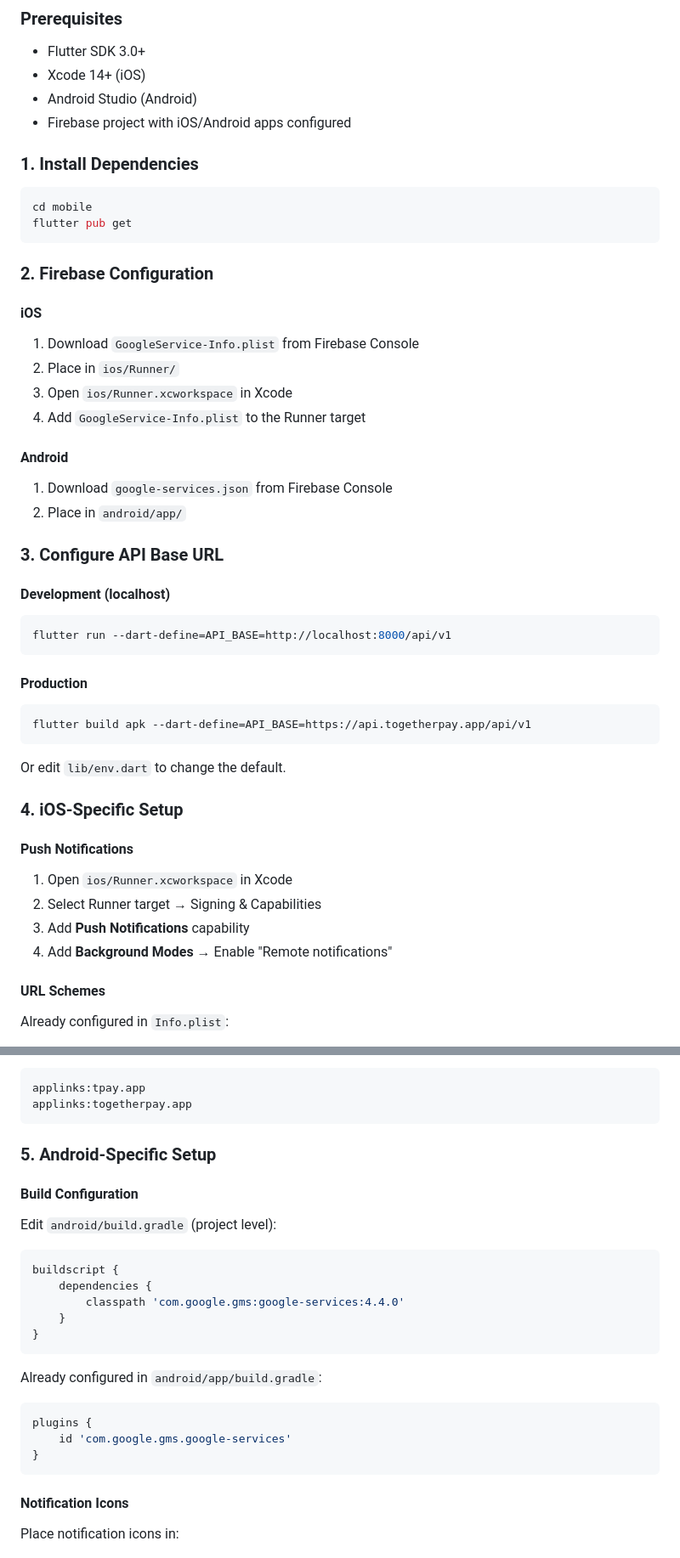
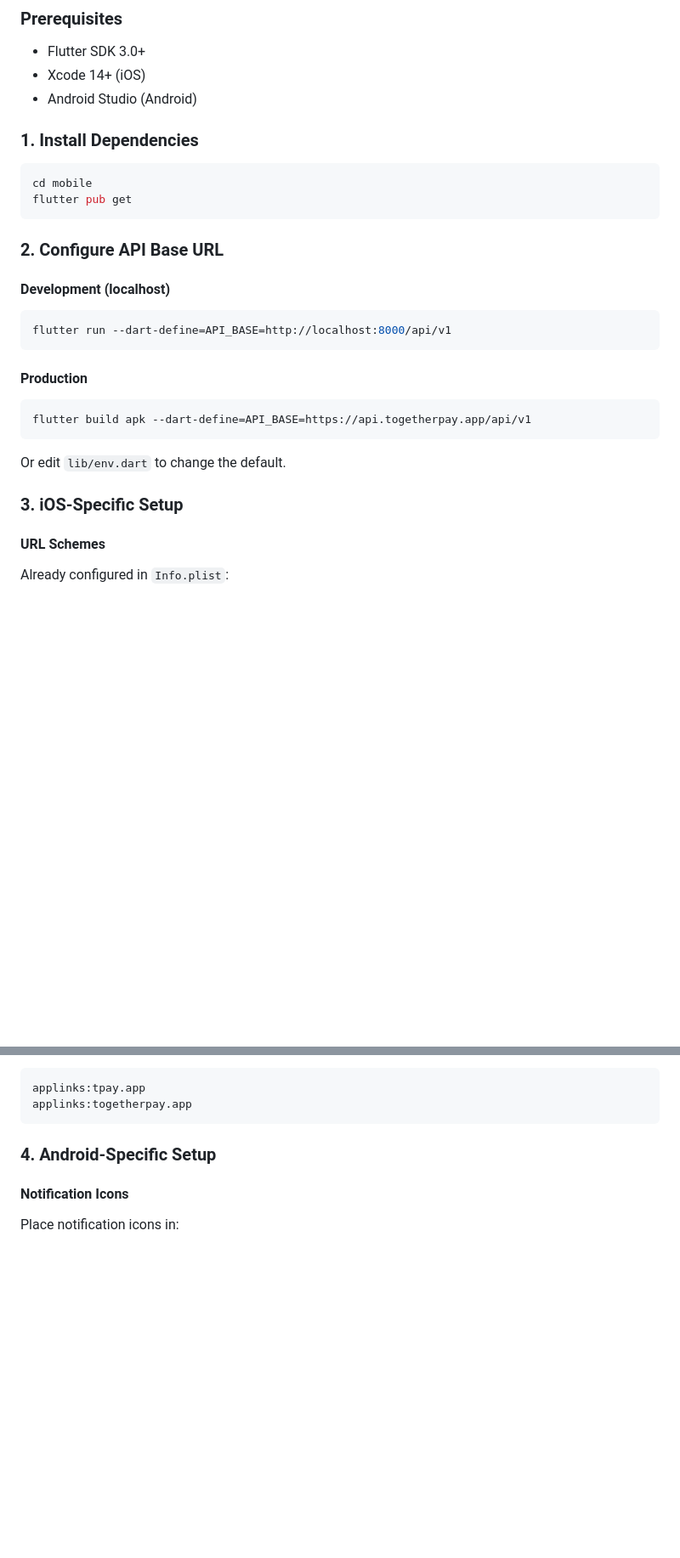
Before and after one commit to Abdallah-Tah/togetherpay, a Markdown page: mobile/README.md, 2 parts joined by grey strips. Shown at 85% size. Rendered like a GitHub page; blank space fills up the shorter version.

````diff
--- a/mobile/README.md
+++ b/mobile/README.md
@@ -77,7 +77,6 @@ TogetherPayApp (root)
 - Flutter SDK 3.0+
 - Xcode 14+ (iOS)
 - Android Studio (Android)
-- Firebase project with iOS/Android apps configured
 
 ### 1. Install Dependencies
 
@@ -86,19 +85,7 @@ cd mobile
 flutter pub get
 ```
 
-### 2. Firebase Configuration
-
-#### iOS
-1. Download `GoogleService-Info.plist` from Firebase Console
-2. Place in `ios/Runner/`
-3. Open `ios/Runner.xcworkspace` in Xcode
-4. Add `GoogleService-Info.plist` to the Runner target
-
-#### Android
-1. Download `google-services.json` from Firebase Console
-2. Place in `android/app/`
-
-### 3. Configure API Base URL
+### 2. Configure API Base URL
 
 #### Development (localhost)
 ```bash
@@ -112,14 +99,7 @@ flutter build apk --dart-define=API_BASE=https://api.togetherpay.app/api/v1
 
 Or edit `lib/env.dart` to change the default.
 
-### 4. iOS-Specific Setup
-
-#### Push Notifications
-1. Open `ios/Runner.xcworkspace` in Xcode
-2. Select Runner target → Signing & Capabilities
-3. Add **Push Notifications** capability
-4. Add **Background Modes** → Enable "Remote notifications"
-
+### 3. iOS-Specific Setup
 #### URL Schemes
 Already configured in `Info.plist`:
 - Venmo deep link query: `venmo`
@@ -132,25 +112,7 @@ applinks:tpay.app
 applinks:togetherpay.app
 ```
 
-### 5. Android-Specific Setup
-
-#### Build Configuration
-Edit `android/build.gradle` (project level):
-
-```gradle
-buildscript {
-    dependencies {
-        classpath 'com.google.gms:google-services:4.4.0'
-    }
-}
-```
-
-Already configured in `android/app/build.gradle`:
-```gradle
-plugins {
-    id 'com.google.gms.google-services'
-}
-```
+### 4. Android-Specific Setup
 
 #### Notification Icons
 Place notification icons in:
````
Also changed, not shown: other parts of mobile/README.md (+14 -102 lines), mobile/FIREBASE_REMOVAL.md (added, +160 -0 lines).
